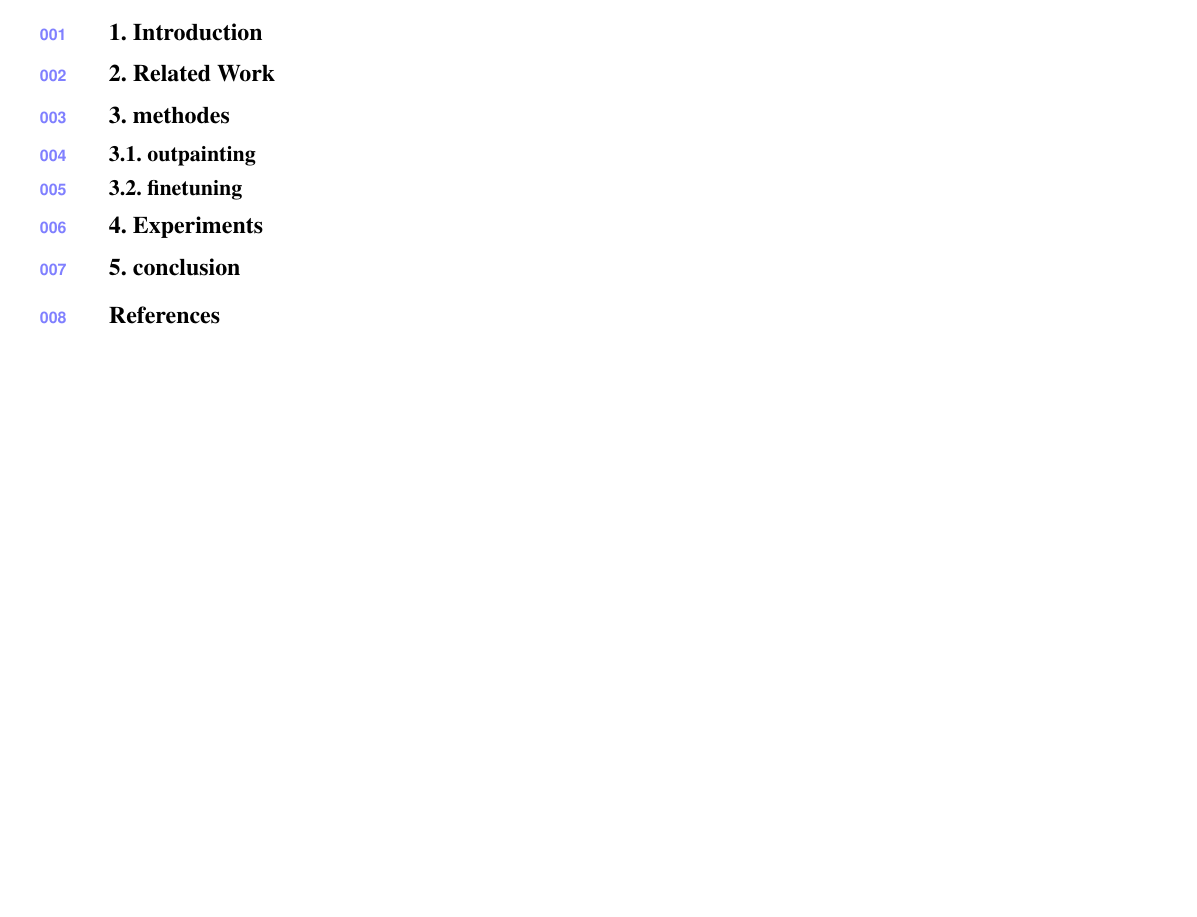
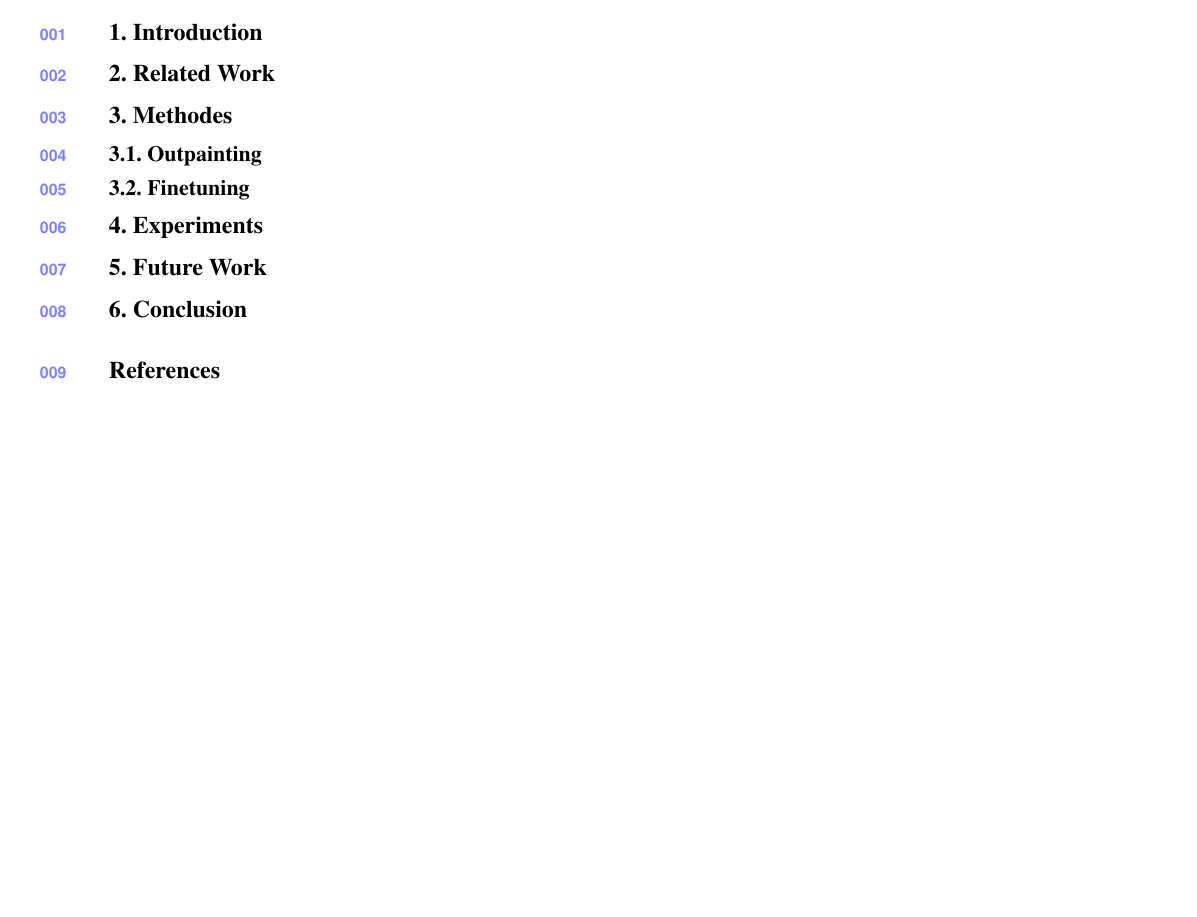
Before and after one commit to LeonHoegn/3d-scann-project-report, a LaTeX paper (main.tex, which reads sec/3_methodes.tex, sec/5_conclusion.tex, sec/5_future_work.tex): part of the page, cut so that both start at the same text, the shorter picture padded with empty space. Compiled offline with pdfLaTeX.

Commit message:
last chaNGWE

```diff
--- a/main.tex
+++ b/main.tex
@@ -52,7 +52,8 @@ First line of institution2 address\\
 \input{sec/2_related_work}
 \input{sec/3_methodes}
 \input{sec/4_experiments}
-\input{sec/5_conclusion}
+\input{sec/5_future_work}
+\input{sec/6_conclusion}
 {
     \small
     \bibliographystyle{ieeenat_fullname}
--- a/sec/3_methodes.tex
+++ b/sec/3_methodes.tex
@@ -1,8 +1,8 @@
-\label{Methodes}
-\section{methodes}
+\section{Methodes}
+\label{sec:methodes}
 
-\label{Outpainting}
-\subsection{outpainting}
+\subsection{Outpainting}
+\label{sec:outpainting}
 
-\label{Finetuning}
-\subsection{finetuning}
+\subsection{Finetuning}
+\label{sec:finetuning}
--- a/sec/5_conclusion.tex
+++ /dev/null
@@ -1,2 +0,0 @@
-\label{Conclusion}
-\section{conclusion}
--- /dev/null
+++ b/sec/5_future_work.tex
@@ -0,0 +1,2 @@
+\section{Future Work}
+\label{sec:future_work}
--- /dev/null
+++ b/sec/6_conclusion.tex
@@ -0,0 +1,2 @@
+\section{Conclusion}
+\label{sec:conclusion}
```
Also changed, not shown: sec/4_experiments.tex (+1 -1 lines).
